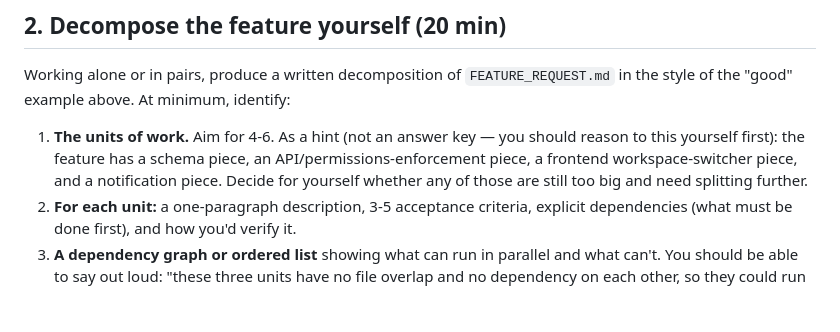
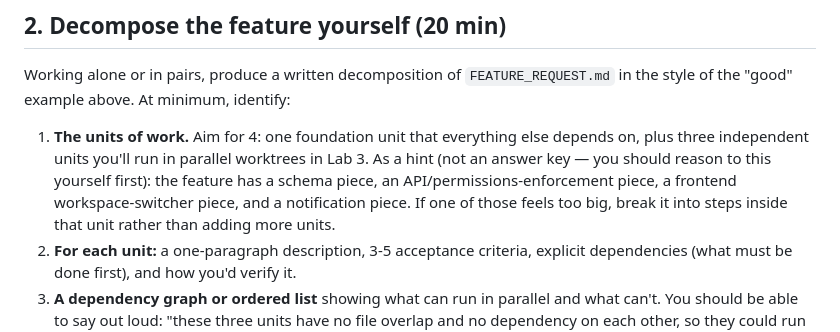
Before and after one commit to bensethbell/orchestration-fundamentals-labs, a Markdown page: Lab 1 - Decomposition.md, the part around the change. Rendered like a GitHub page; blank space fills up the shorter version.

Commit message:
Lab 1: aim for 4 units (1 foundation + 3 parallel)
Co-Authored-By: Claude Opus 5.5 <noreply@anthropic.com>

```diff
--- a/Lab 1 - Decomposition.md
+++ b/Lab 1 - Decomposition.md
@@ -126,11 +126,13 @@ Working alone or in pairs, produce a written decomposition of
 `FEATURE_REQUEST.md` in the style of the "good" example above. At minimum,
 identify:
 
-1. **The units of work.** Aim for 4-6. As a hint (not an answer key — you
-   should reason to this yourself first): the feature has a schema piece,
-   an API/permissions-enforcement piece, a frontend workspace-switcher
-   piece, and a notification piece. Decide for yourself whether any of
-   those are still too big and need splitting further.
+1. **The units of work.** Aim for 4: one foundation unit that everything
+   else depends on, plus three independent units you'll run in parallel
+   worktrees in Lab 3. As a hint (not an answer key — you should reason to
+   this yourself first): the feature has a schema piece, an
+   API/permissions-enforcement piece, a frontend workspace-switcher piece,
+   and a notification piece. If one of those feels too big, break it into
+   steps inside that unit rather than adding more units.
 2. **For each unit:** a one-paragraph description, 3-5 acceptance criteria,
    explicit dependencies (what must be done first), and how you'd verify it.
 3. **A dependency graph or ordered list** showing what can run in parallel
```
